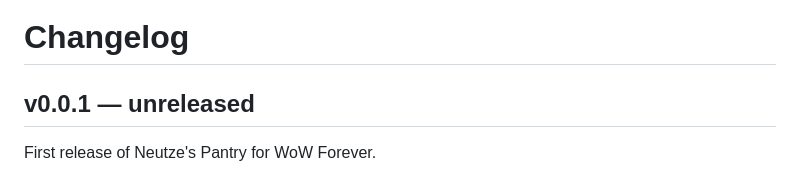
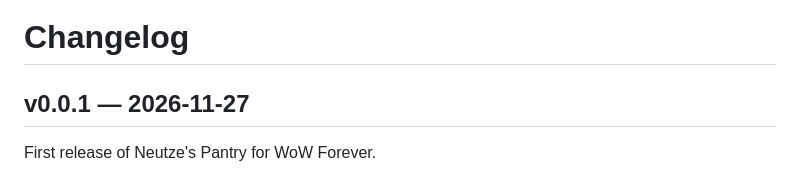
Before and after one commit to neutze/wow-neutze-pantry, a Markdown page: CHANGELOG.md, the part around the change. GitHub-like rendering.

```diff
--- a/CHANGELOG.md
+++ b/CHANGELOG.md
@@ -1,6 +1,6 @@
 # Changelog
 
-## v0.0.1 — unreleased
+## v0.0.1 — 2026-11-27
 First release of Neutze's Pantry for WoW Forever.
 - Panel: /np, /pantry or /neutze. Click a button to create its macro (General tab) and pick it up; only macros you create are kept up to date. Scrollable, sections in a fixed order.
 - Every macro uses the best matching item in your bags and shows that item's icon.
```
Also changed, not shown: README.md (+20 -5 lines), art/curseforge.md (added, +34 -0 lines), art/icon-512.png (added), art/logo-400.png (added), screenshots/pantry-panel.png (added), screenshots/potions-explosives.png (added), 4 other files.
